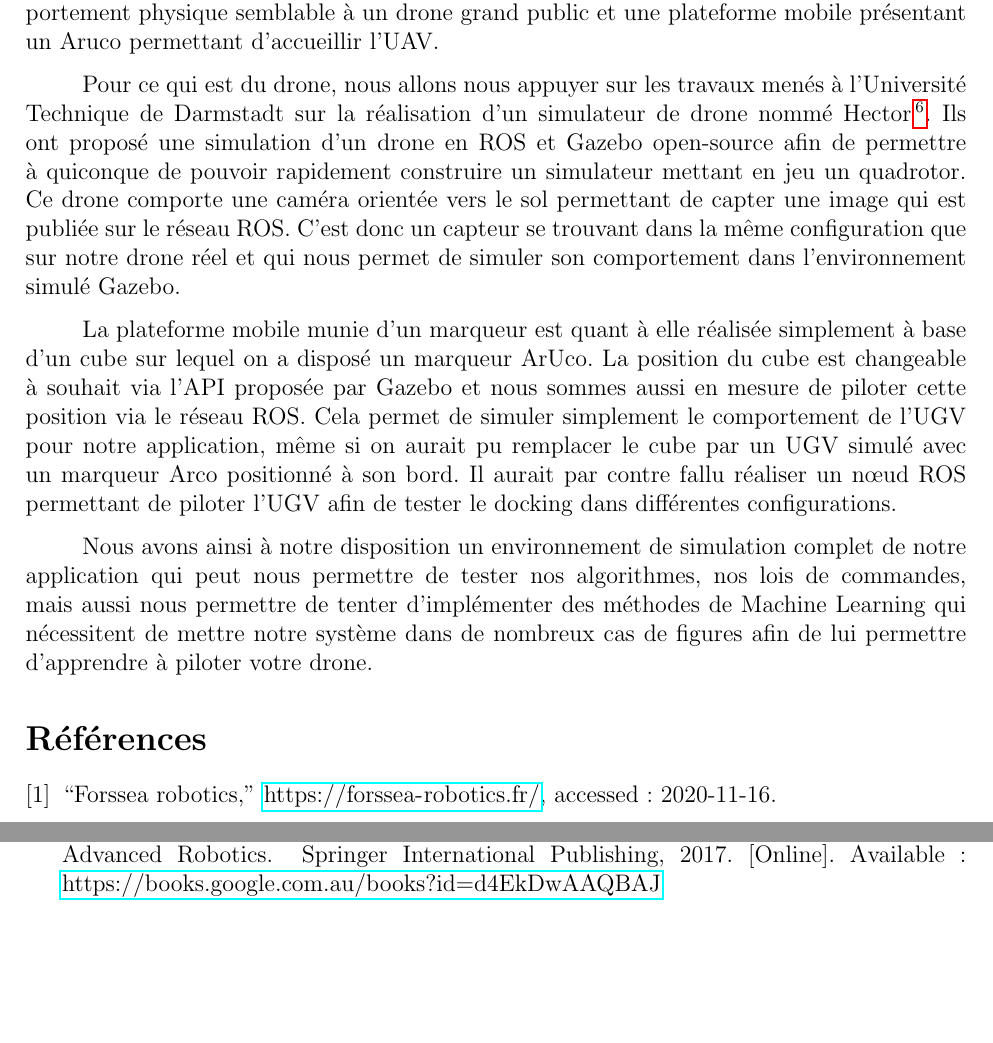
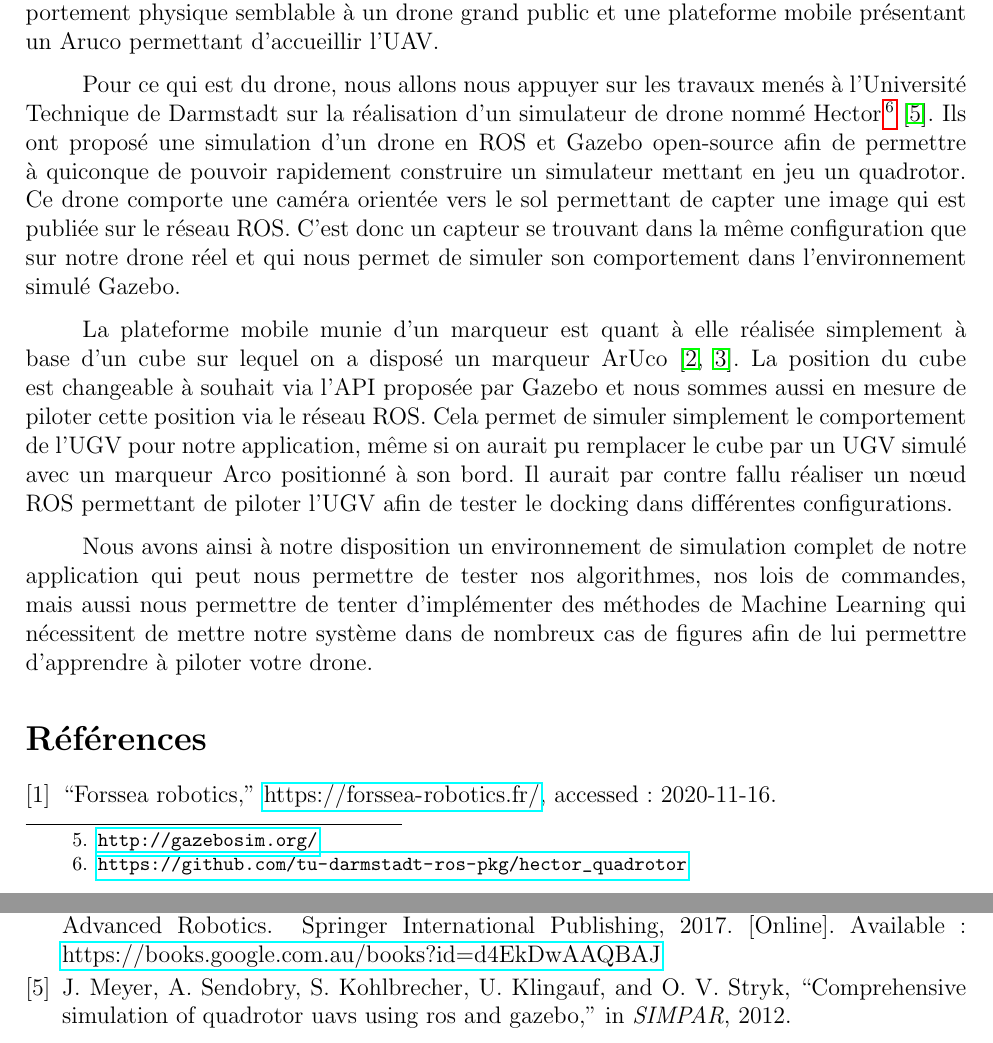
Before and after one commit to ENSTA-Bretagne-Autoland-2021/report, a LaTeX document (main.tex, which reads chapters/gazebo.tex, references.bib): two parts of pages 11 and 12 of 12, joined at a grey line, cut so that both start at the same text, the shorter picture padded with empty space. Compiled offline with pdfLaTeX.

Commit message:
Updating the bibliography

```diff
--- a/chapters/gazebo.tex
+++ b/chapters/gazebo.tex
@@ -6,8 +6,8 @@ Gazebo\footnote{\url{http://gazebosim.org/}} est un simulateur physique réputé
 
 Pour ce faire, nous avons besoin de créer un monde Gazebo permettant la simulations de deux éléments de notre application : un drone de type quadrotor pilotable et ayant un comportement physique semblable à un drone grand public et une plateforme mobile présentant un Aruco permettant d'accueillir l’UAV.
 
-Pour ce qui est du drone, nous allons nous appuyer sur les travaux menés à l’Université Technique de Darmstadt sur la réalisation d’un simulateur de drone nommé Hector\footnote{\url{https://github.com/tu-darmstadt-ros-pkg/hector_quadrotor}}. Ils ont proposé une simulation d’un drone en ROS et Gazebo open-source afin de permettre à quiconque de pouvoir rapidement construire un simulateur mettant en jeu un quadrotor. Ce drone comporte une caméra orientée vers le sol permettant de capter une image qui est publiée sur le réseau ROS. C’est donc un capteur se trouvant dans la même configuration que sur notre drone réel et qui nous permet de simuler son comportement dans l’environnement simulé Gazebo.
+Pour ce qui est du drone, nous allons nous appuyer sur les travaux menés à l’Université Technique de Darmstadt sur la réalisation d’un simulateur de drone nommé Hector\footnote{\url{https://github.com/tu-darmstadt-ros-pkg/hector_quadrotor}}~\cite{Meyer2012ComprehensiveSO}. Ils ont proposé une simulation d’un drone en ROS et Gazebo open-source afin de permettre à quiconque de pouvoir rapidement construire un simulateur mettant en jeu un quadrotor. Ce drone comporte une caméra orientée vers le sol permettant de capter une image qui est publiée sur le réseau ROS. C’est donc un capteur se trouvant dans la même configuration que sur notre drone réel et qui nous permet de simuler son comportement dans l’environnement simulé Gazebo.
 
-La plateforme mobile munie d’un marqueur est quant à elle réalisée simplement à base d’un cube sur lequel on a disposé un marqueur ArUco. La position du cube est changeable à souhait via l’API proposée par Gazebo et nous sommes aussi en mesure de piloter cette position via le réseau ROS. Cela permet de simuler simplement le comportement de l’UGV pour notre application, même si on aurait pu remplacer le cube par un UGV simulé avec un marqueur Arco positionné à son bord. Il aurait par contre fallu réaliser un nœud ROS permettant de piloter l’UGV afin de tester le docking dans différentes configurations.
+La plateforme mobile munie d’un marqueur est quant à elle réalisée simplement à base d’un cube sur lequel on a disposé un marqueur ArUco~\cite{kurosu2018human,campilho2018image}. La position du cube est changeable à souhait via l’API proposée par Gazebo et nous sommes aussi en mesure de piloter cette position via le réseau ROS. Cela permet de simuler simplement le comportement de l’UGV pour notre application, même si on aurait pu remplacer le cube par un UGV simulé avec un marqueur Arco positionné à son bord. Il aurait par contre fallu réaliser un nœud ROS permettant de piloter l’UGV afin de tester le docking dans différentes configurations.
 
 Nous avons ainsi à notre disposition un environnement de simulation complet de notre application qui peut nous permettre de tester nos algorithmes, nos lois de commandes, mais aussi nous permettre de tenter d’implémenter des méthodes de Machine Learning qui nécessitent de mettre notre système dans de nombreux cas de figures afin de lui permettre d’apprendre à piloter votre drone.
--- a/references.bib
+++ b/references.bib
@@ -33,3 +33,10 @@
   howpublished = {\url{https://forssea-robotics.fr/}},
   note = {Accessed: 2020-11-16}
 }
+
+@inproceedings{Meyer2012ComprehensiveSO,
+  title={Comprehensive Simulation of Quadrotor UAVs Using ROS and Gazebo},
+  author={J. Meyer and A. Sendobry and S. Kohlbrecher and U. Klingauf and O. V. Stryk},
+  booktitle={SIMPAR},
+  year={2012}
+}
```
